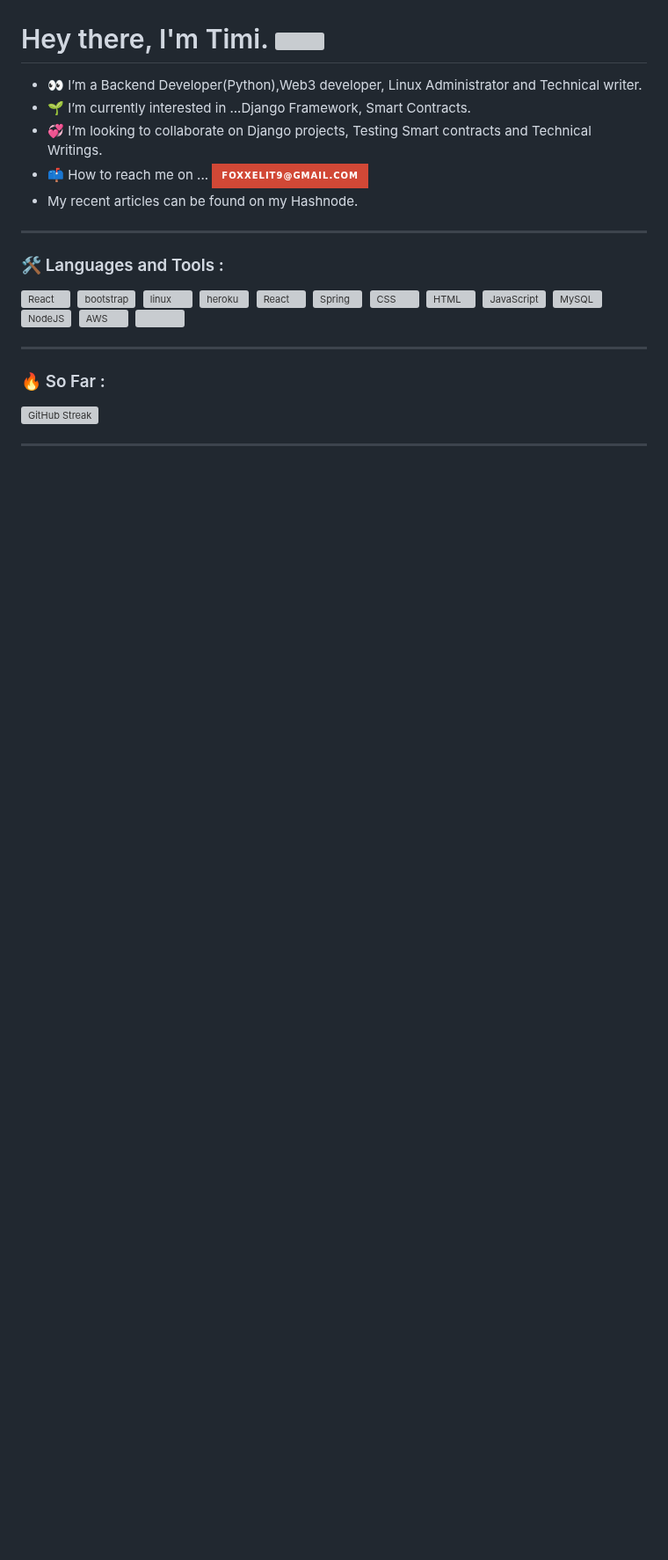
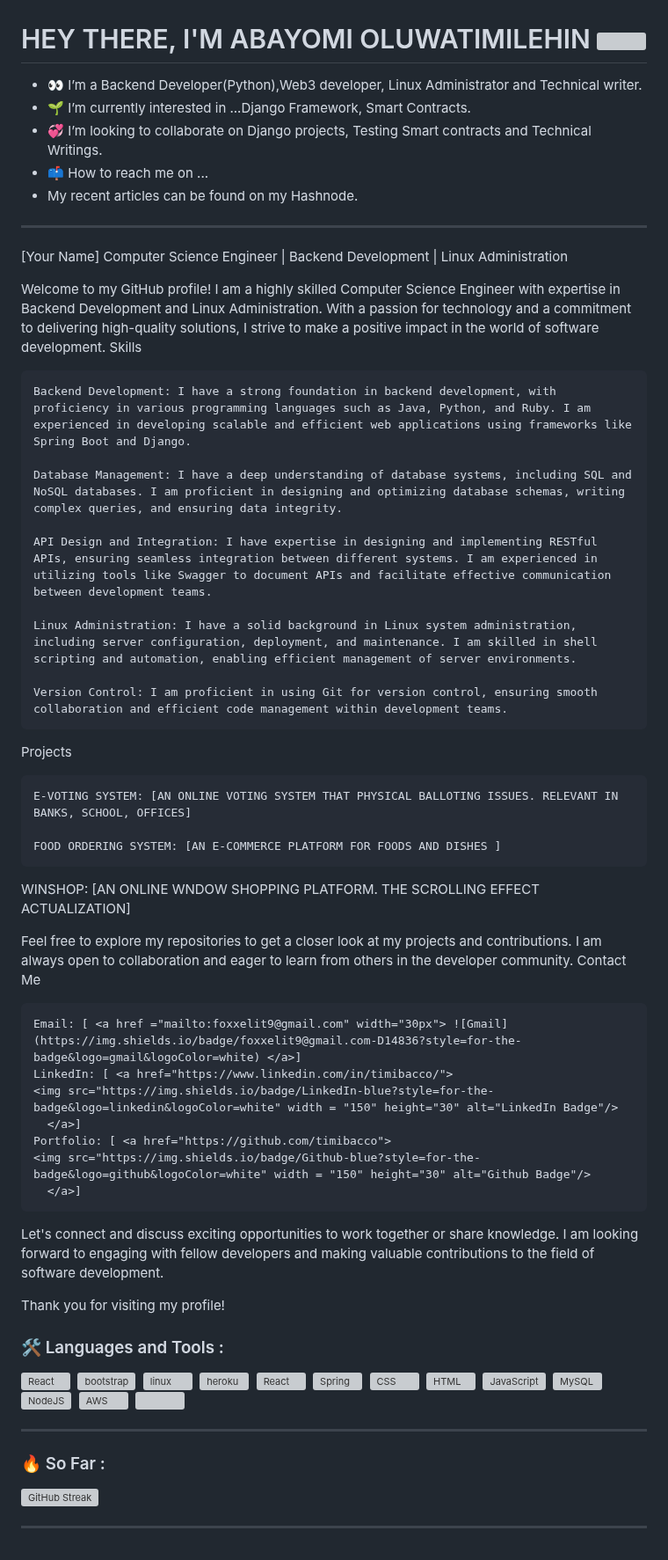
Before and after one commit to timibacco/timibacco, a Markdown page: README.md, the part around one of its changes. Shown at 88% size. Rendered like a GitHub page; badges without logos; blank space fills up the shorter version; grey boxes are pictures that could not be loaded.

```diff
--- a/README.md
+++ b/README.md
@@ -21,7 +17,7 @@
 </div>
 
 <h1>
-  Hey there, I'm Timi.
+  HEY THERE, I'M ABAYOMI OLUWATIMILEHIN
   <img src="https://media.giphy.com/media/hvRJCLFzcasrR4ia7z/giphy.gif" width="30px"/>
 </h1>
 
@@ -29,11 +25,49 @@
 - 👀 I’m a Backend Developer(Python),Web3 developer, Linux Administrator and Technical writer.
 - 🌱 I’m currently interested in ...Django Framework, Smart Contracts.
 - 💞️ I’m looking to collaborate on Django projects, Testing Smart contracts and Technical Writings.
-- 📫 How to reach me on ... <a href ="mailto:foxxelit9@gmail.com" width="30px"> ![Gmail](https://img.shields.io/badge/foxxelit9@gmail.com-D14836?style=for-the-badge&logo=gmail&logoColor=white) </a>
+- 📫 How to reach me on ...
 - My recent articles can be found on my Hashnode.
 
 
 ---
+[Your Name]
+Computer Science Engineer | Backend Development | Linux Administration
+
+Welcome to my GitHub profile! I am a highly skilled Computer Science Engineer with expertise in Backend Development and Linux Administration. With a passion for technology and a commitment to delivering high-quality solutions, I strive to make a positive impact in the world of software development.
+Skills
+
+    Backend Development: I have a strong foundation in backend development, with proficiency in various programming languages such as Java, Python, and Ruby. I am experienced in developing scalable and efficient web applications using frameworks like Spring Boot and Django.
+
+    Database Management: I have a deep understanding of database systems, including SQL and NoSQL databases. I am proficient in designing and optimizing database schemas, writing complex queries, and ensuring data integrity.
+
+    API Design and Integration: I have expertise in designing and implementing RESTful APIs, ensuring seamless integration between different systems. I am experienced in utilizing tools like Swagger to document APIs and facilitate effective communication between development teams.
+
+    Linux Administration: I have a solid background in Linux system administration, including server configuration, deployment, and maintenance. I am skilled in shell scripting and automation, enabling efficient management of server environments.
+
+    Version Control: I am proficient in using Git for version control, ensuring smooth collaboration and efficient code management within development teams.
+
+Projects
+
+    E-VOTING SYSTEM: [AN ONLINE VOTING SYSTEM THAT PHYSICAL BALLOTING ISSUES. RELEVANT IN BANKS, SCHOOL, OFFICES]
+
+    FOOD ORDERING SYSTEM: [AN E-COMMERCE PLATFORM FOR FOODS AND DISHES ]
+
+   WINSHOP: [AN ONLINE WNDOW SHOPPING PLATFORM. THE SCROLLING EFFECT ACTUALIZATION]
+
+Feel free to explore my repositories to get a closer look at my projects and contributions. I am always open to collaboration and eager to learn from others in the developer community.
+Contact Me
+
+    Email: [ <a href ="mailto:foxxelit9@gmail.com" width="30px"> ![Gmail](https://img.shields.io/badge/foxxelit9@gmail.com-D14836?style=for-the-badge&logo=gmail&logoColor=white) </a>]
+    LinkedIn: [ <a href="https://www.linkedin.com/in/timibacco/">
+    <img src="https://img.shields.io/badge/LinkedIn-blue?style=for-the-badge&logo=linkedin&logoColor=white" width = "150" height="30" alt="LinkedIn Badge"/>
+      </a>]
+    Portfolio: [ <a href="https://github.com/timibacco">
+    <img src="https://img.shields.io/badge/Github-blue?style=for-the-badge&logo=github&logoColor=white" width = "150" height="30" alt="Github Badge"/>
+      </a>]
+
+Let's connect and discuss exciting opportunities to work together or share knowledge. I am looking forward to engaging with fellow developers and making valuable contributions to the field of software development.
+
+Thank you for visiting my profile!
 
 ### :hammer_and_wrench: Languages and Tools :
 <div>
```
Also changed, not shown: other parts of README.md (+2 -6 lines).
